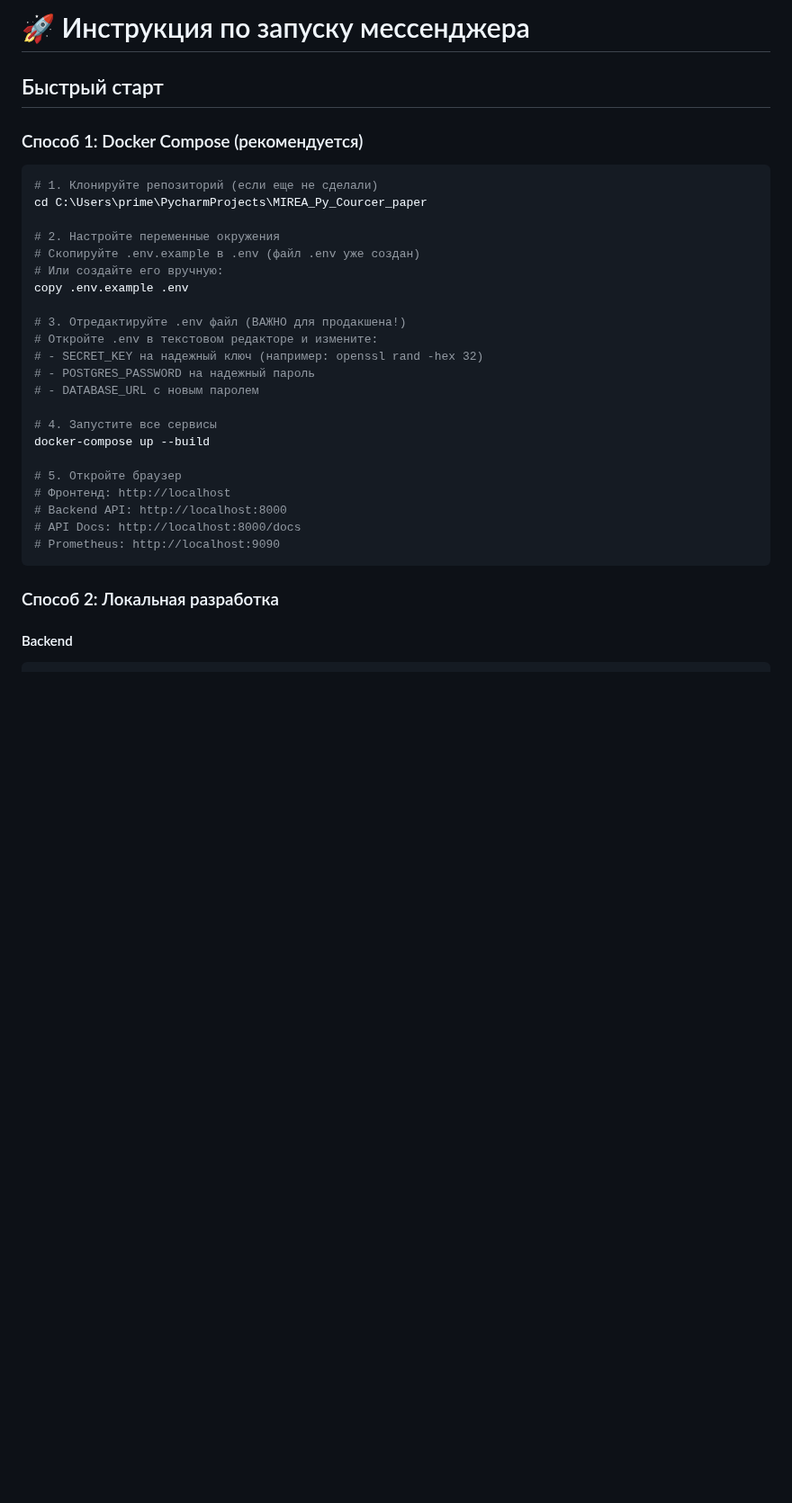
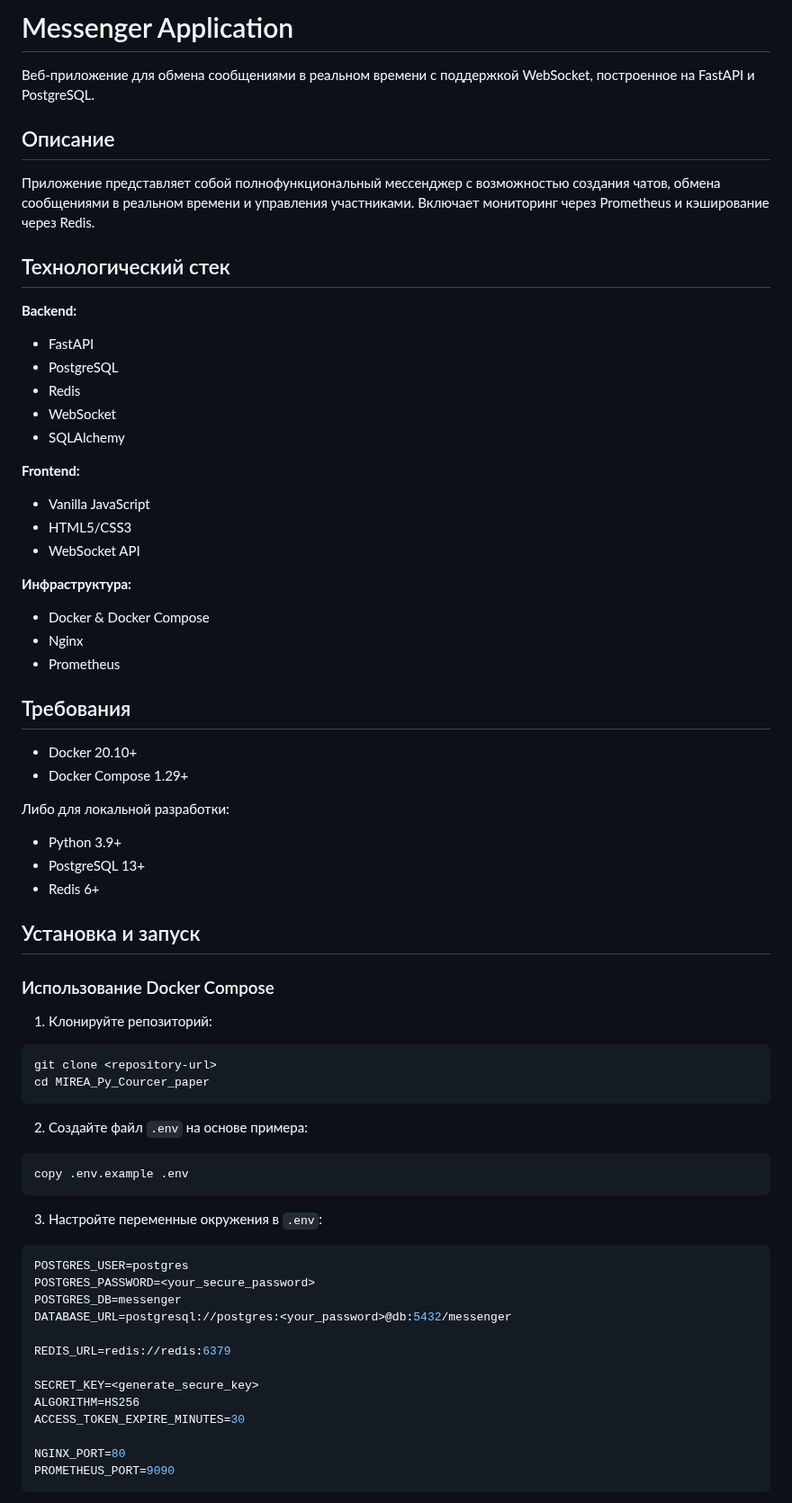
Before and after one commit to notfani/MIREA_Backend_Courer_paper_py, a Markdown page: README.md, the part around one of its changes. Shown at 90% size. Drawn GitHub-style; blank space fills up the shorter version.

````diff
--- a/README.md
+++ b/README.md
@@ -1,34 +1,69 @@
-# 🚀 Инструкция по запуску мессенджера
+# Messenger Application
 
-## Быстрый старт
+Веб-приложение для обмена сообщениями в реальном времени с поддержкой WebSocket, построенное на FastAPI и PostgreSQL.
 
-### Способ 1: Docker Compose (рекомендуется)
+## Описание
 
+Приложение представляет собой полнофункциональный мессенджер с возможностью создания чатов, обмена сообщениями в реальном времени и управления участниками. Включает мониторинг через Prometheus и кэширование через Redis.
+
+## Технологический стек
+
+**Backend:**
+- FastAPI
+- PostgreSQL
+- Redis
+- WebSocket
+- SQLAlchemy
+
+**Frontend:**
+- Vanilla JavaScript
+- HTML5/CSS3
+- WebSocket API
+
+**Инфраструктура:**
+- Docker & Docker Compose
+- Nginx
+- Prometheus
+
+## Требования
+
+- Docker 20.10+
+- Docker Compose 1.29+
+
+Либо для локальной разработки:
+- Python 3.9+
+- PostgreSQL 13+
+- Redis 6+
+
+## Установка и запуск
+
+### Использование Docker Compose
+
+1. Клонируйте репозиторий:
 ```bash
-# 1. Клонируйте репозиторий (если еще не сделали)
-cd C:\Users\prime\PycharmProjects\MIREA_Py_Courcer_paper
-
-# 2. Настройте переменные окружения
-# Скопируйте .env.example в .env (файл .env уже создан)
-# Или создайте его вручную:
-copy .env.example .env
-
-# 3. Отредактируйте .env файл (ВАЖНО для продакшена!)
-# Откройте .env в текстовом редакторе и измените:
-# - SECRET_KEY на надежный ключ (например: openssl rand -hex 32)
-# - POSTGRES_PASSWORD на надежный пароль
-# - DATABASE_URL с новым паролем
-
-# 4. Запустите все сервисы
-docker-compose up --build
-
-# 5. Откройте браузер
-# Фронтенд: http://localhost
-# Backend API: http://localhost:8000
-# API Docs: http://localhost:8000/docs
-# Prometheus: http://localhost:9090
+git clone <repository-url>
+cd MIREA_Py_Courcer_paper
 ```
 
-### Способ 2: Локальная разработка
+2. Создайте файл `.env` на основе примера:
+```bash
+copy .env.example .env
+```
 
-#### Backend
+3. Настройте переменные окружения в `.env`:
+```env
+POSTGRES_USER=postgres
+POSTGRES_PASSWORD=<your_secure_password>
+POSTGRES_DB=messenger
+DATABASE_URL=postgresql://postgres:<your_password>@db:5432/messenger
+
+REDIS_URL=redis://redis:6379
+
+SECRET_KEY=<generate_secure_key>
+ALGORITHM=HS256
+ACCESS_TOKEN_EXPIRE_MINUTES=30
+
+NGINX_PORT=80
+PROMETHEUS_PORT=9090
+```
+
````
Also changed, not shown: other parts of README.md (+117 -161 lines).
